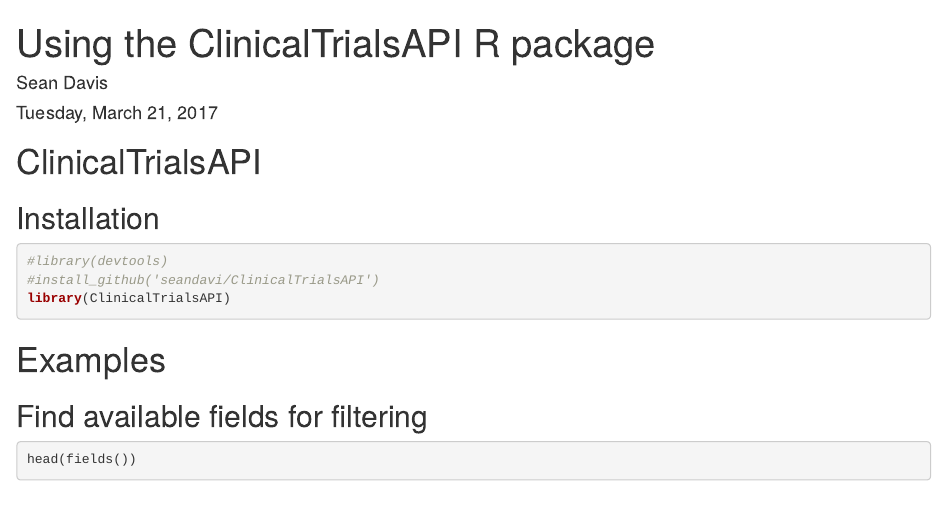
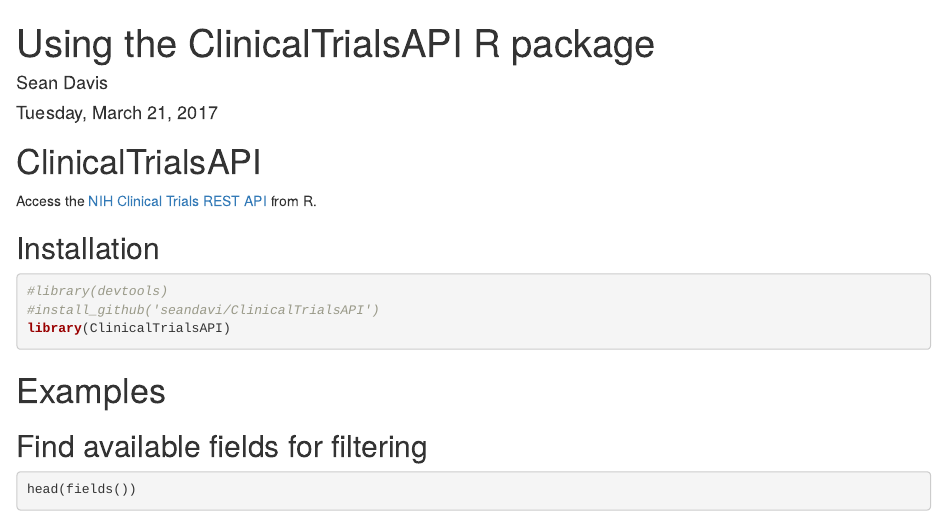
Before and after one commit to seandavi/ClinicalTrialsAPI, an R Markdown document (vignettes/overview.Rmd): the page in a window 1100 px wide, from its top. Rendered offline with R 4.5, knitr and Pandoc, with nearby package versions; drawn as R Markdown's standard HTML page in place of the format the file asks for; some code elsewhere in the file could not run offline; common packages that the code uses without loading them are loaded.

Commit message:
Added URL to vignette

```diff
--- a/vignettes/overview.Rmd
+++ b/vignettes/overview.Rmd
@@ -12,6 +12,8 @@
 ---
 
 # ClinicalTrialsAPI
+
+Access the [NIH Clinical Trials REST API](https://clinicaltrialsapi.cancer.gov) from R.
 
 ## Installation
 
```
